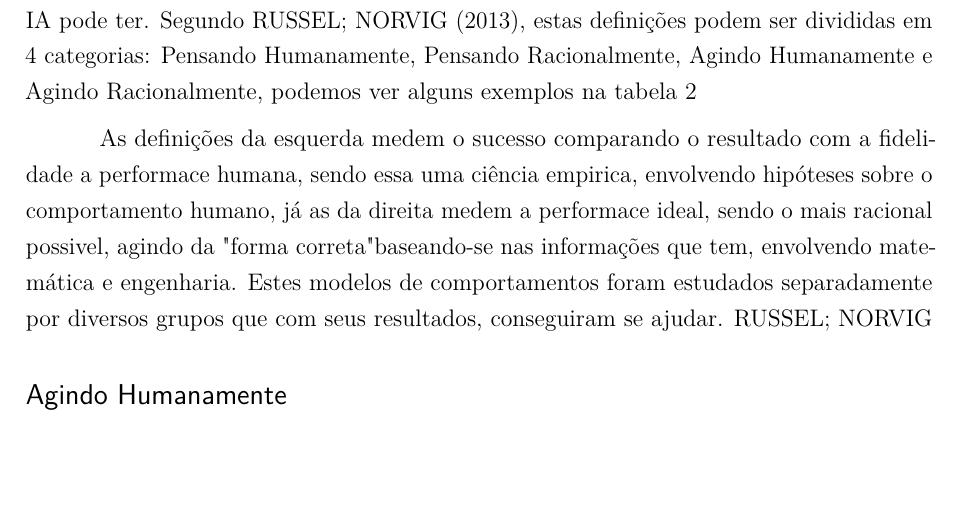
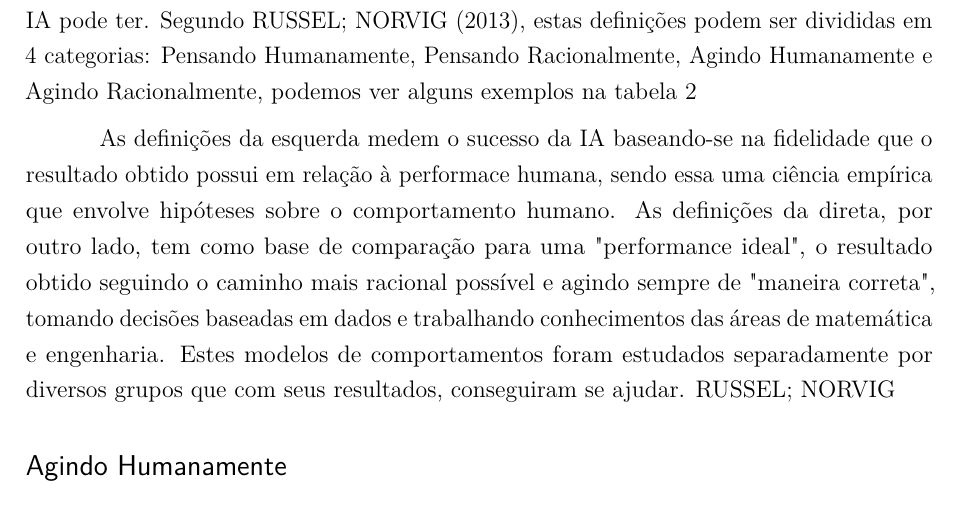
Before and after one commit to Tcc-grupo-10/tcc-latex, a LaTeX thesis (tcc.tex): part of page 7 of 21, cut so that both start at the same text, the shorter picture padded with empty space. Compiled offline with pdfLaTeX.

Commit message:
flavia's changes

```diff
--- a/tcc.tex
+++ b/tcc.tex
@@ -356,7 +356,7 @@ Ao final do projeto, será realizada uma comparação dos resultados obtidos pel
 \label{Quatro Categorias}
 \end{table}
 
-	As definições da esquerda medem o sucesso comparando o resultado com a fidelidade a performace humana, sendo essa uma ciência empirica, envolvendo hipóteses sobre o comportamento humano, já as da direita medem a performace ideal, sendo o mais racional possivel, agindo da "forma correta" baseando-se nas informações que tem, envolvendo matemática e engenharia. Estes modelos de comportamentos foram estudados separadamente por diversos grupos que com seus resultados, conseguiram se ajudar. \citeauthor{norvig}
+	As definições da esquerda medem o sucesso da IA baseando-se na fidelidade que o resultado obtido possui em relação à performace humana, sendo essa uma ciência empírica que envolve hipóteses sobre o comportamento humano. As definições da direta, por outro lado, tem como base de comparação para uma "performance ideal", o resultado obtido seguindo o caminho mais racional possível e agindo sempre de "maneira correta", tomando decisões baseadas em dados e trabalhando conhecimentos das áreas de matemática e engenharia. Estes modelos de comportamentos foram estudados separadamente por diversos grupos que com seus resultados, conseguiram se ajudar. \citeauthor{norvig}
 
 	\subsection*{Agindo Humanamente}
 		Para que seja considerada que uma maquina age como humanos, ela deve passar pelo teste de Turing, sendo esse, um teste julgar se uma máquina pode ser considerada inteligente o suficiente para possuir habilidades de conversação comparáveis as de um ser humano \cite{turing}. A maquina deve ter os seguintes recursos:
```
Also changed, not shown: tcc.tex (2 more changed lines).
